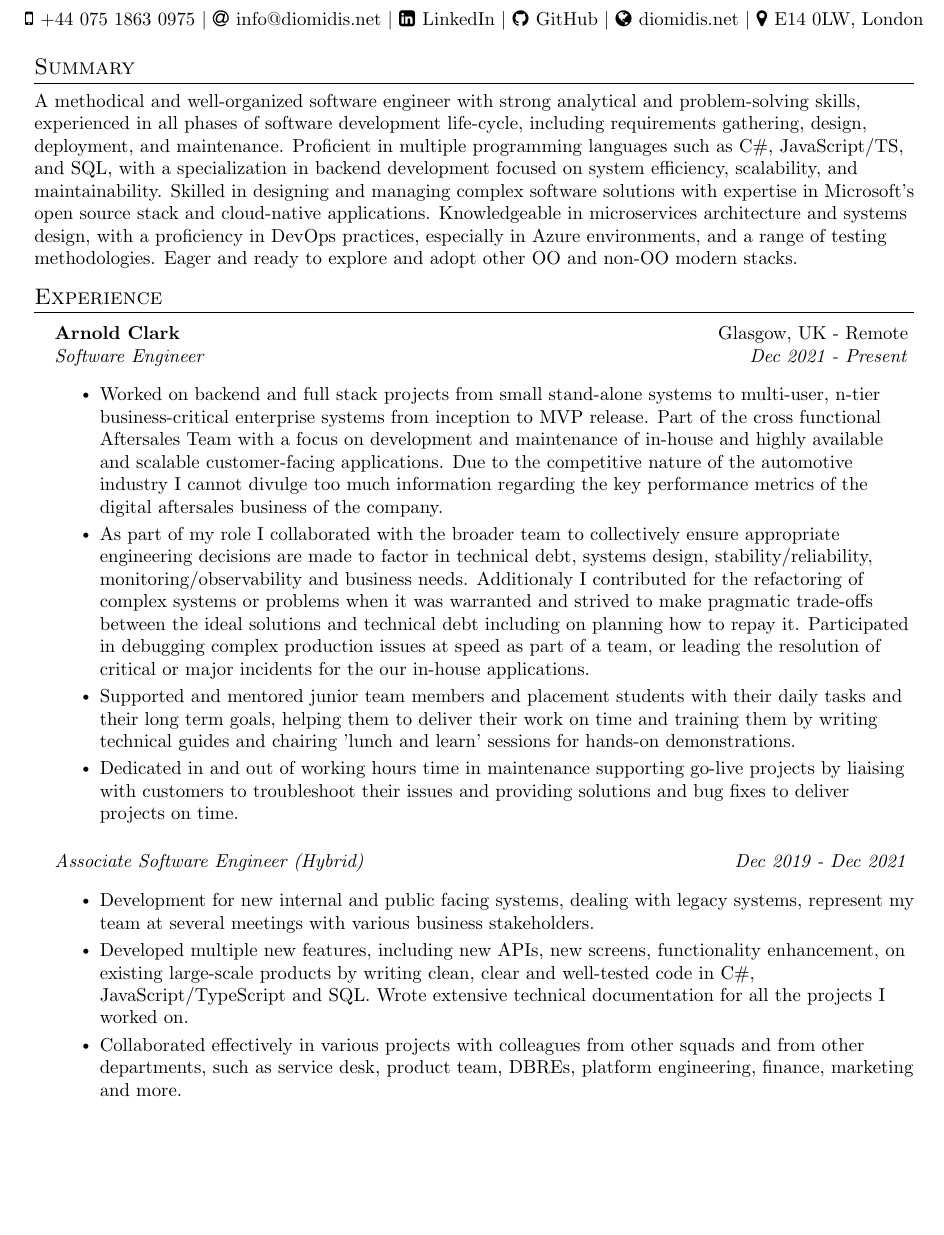
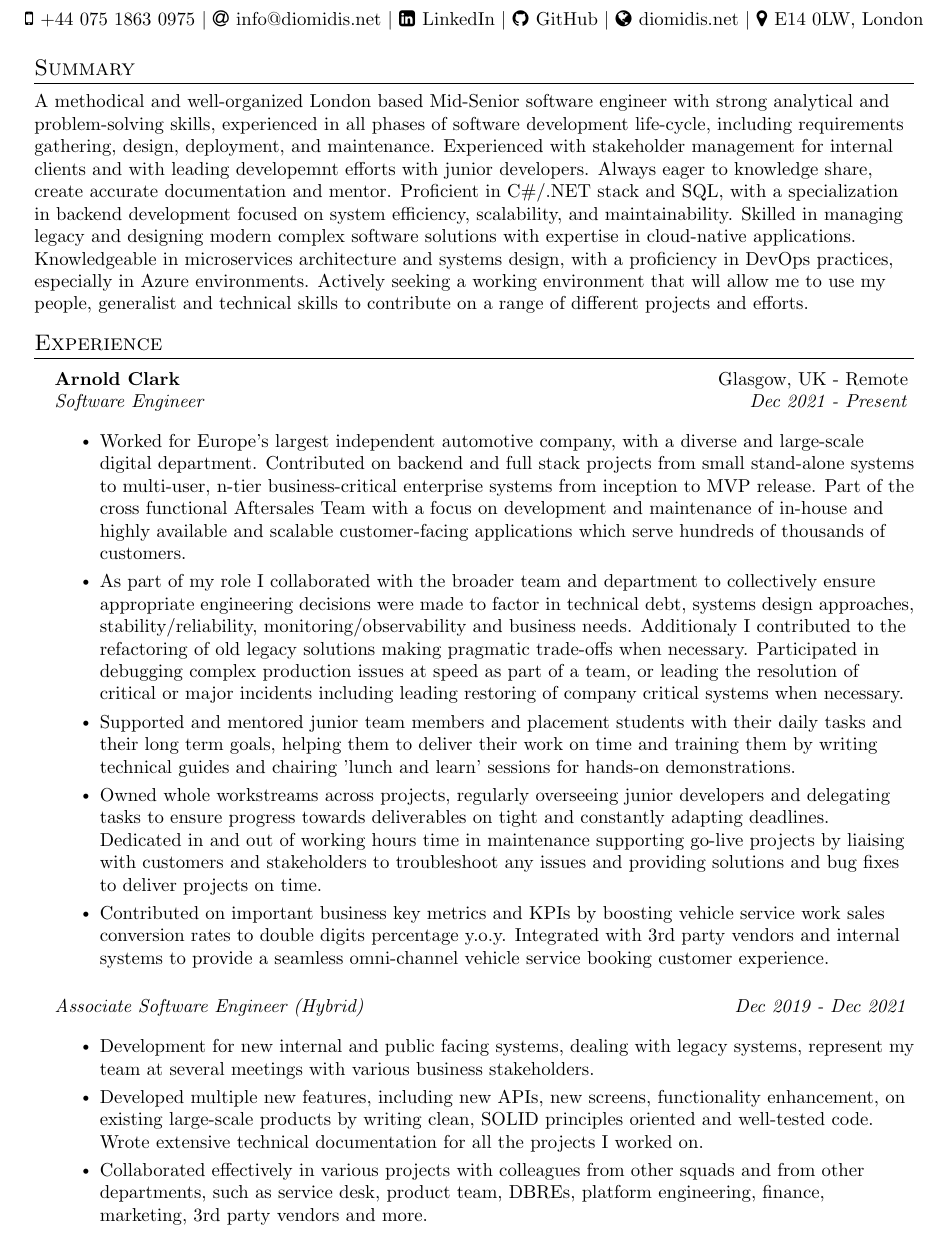
Before and after one commit to diomidis/cv, a LaTeX CV (cv_1023.tex): part of page 1 of 2, cut so that both start at the same text, the shorter picture padded with empty space. Compiled offline with pdfLaTeX.

Commit message:
Update cv

```diff
--- a/cv_1023.tex
+++ b/cv_1023.tex
@@ -160,11 +160,11 @@
 %-----------SUMMARY-----------------
 \section{Summary}
 \small{
-  A methodical and well-organized software engineer with strong analytical and problem-solving skills, experienced in all phases of software development life-cycle,
-  including requirements gathering, design, deployment, and maintenance. Proficient in multiple programming languages such as C\#, JavaScript/TS, and SQL, with a specialization
-  in backend development focused on system efficiency, scalability, and maintainability. Skilled in designing and managing complex software solutions with expertise in Microsoft's open source stack and cloud-native applications.
-  Knowledgeable in microservices architecture and systems design, with a proficiency in DevOps practices, especially in Azure environments, and a range of testing methodologies.
-  Eager and ready to explore and adopt other OO and non-OO modern stacks.
+  A methodical and well-organized London based Mid-Senior software engineer with strong analytical and problem-solving skills, experienced in all phases of software development life-cycle,
+  including requirements gathering, design, deployment, and maintenance. Experienced with stakeholder management for internal clients and with leading developemnt efforts with junior developers. Always eager to knowledge share, create accurate documentation and mentor.
+  Proficient in C\#/.NET stack and SQL, with a specialization
+  in backend development focused on system efficiency, scalability, and maintainability. Skilled in managing legacy and designing modern complex software solutions with expertise in cloud-native applications.
+  Knowledgeable in microservices architecture and systems design, with a proficiency in DevOps practices, especially in Azure environments. Actively seeking a working environment that will allow me to use my people, generalist and technical skills to contribute on a range of different projects and efforts.
 } \vspace{-5pt}
 
 
@@ -178,21 +178,22 @@
       {Software Engineer}{Dec 2021 - Present}
       \resumeItemListStart
         \resumeItem{}
-        {Worked on backend and full stack projects from small stand-alone systems to multi-user, n-tier business-critical enterprise systems from inception to MVP release.
-        Part of the cross functional Aftersales Team with a focus on development and maintenance of in-house and highly available and scalable customer-facing applications.
-        Due to the competitive nature of the automotive industry I cannot divulge too much information regarding the key performance metrics of the digital aftersales business of the company.}
+        {Worked for Europe's largest independent automotive company, with a diverse and large-scale digital department. Contributed on backend and full stack projects from small stand-alone systems to multi-user, n-tier business-critical enterprise systems from inception to MVP release.
+        Part of the cross functional Aftersales Team with a focus on development and maintenance of in-house and highly available and scalable customer-facing applications which serve hundreds of thousands of customers.
+        }
         \resumeItem{}
-        {As part of my role I collaborated with the broader team to collectively ensure appropriate engineering decisions are made to factor in technical debt, systems design, stability/reliability,
-        monitoring/observability and business needs. Additionaly I contributed for the refactoring of complex systems or problems when it was warranted and strived to make pragmatic trade-offs between
-        the ideal solutions and technical debt including on planning how to repay it. Participated in debugging complex production issues at speed as part of a team, or leading the resolution of
-        critical or major incidents for the our in-house applications.
-}
+        {As part of my role I collaborated with the broader team and department to collectively ensure appropriate engineering decisions were made to factor in technical debt, systems design approaches, stability/reliability,
+        monitoring/observability and business needs. Additionaly I contributed to the refactoring of old legacy solutions making pragmatic trade-offs when necessary.
+        Participated in debugging complex production issues at speed as part of a team, or leading the resolution of
+        critical or major incidents including leading restoring of company critical systems when necessary.}
         \resumeItem{}
           {Supported and mentored junior team members and placement students with their daily tasks and their long term goals,
           helping them to deliver their work on time and training them by writing technical guides and chairing 'lunch and learn' sessions for hands-on demonstrations.}
           \resumeItem{}
-           {Dedicated in and out of working hours time in maintenance supporting go-live projects by liaising with customers to troubleshoot their issues and providing solutions and bug fixes to deliver projects on
+           {Owned whole workstreams across projects, regularly overseeing junior developers and delegating tasks to ensure progress towards deliverables on tight and constantly adapting deadlines. Dedicated in and out of working hours time in maintenance supporting go-live projects by liaising with customers and stakeholders to troubleshoot any issues and providing solutions and bug fixes to deliver projects on
           time.}
+          \resumeItem{}
+           {Contributed on important business key metrics and KPIs by boosting vehicle service work sales conversion rates to double digits percentage y.o.y. Integrated with 3rd party vendors and internal systems to provide a seamless omni-channel vehicle service booking customer experience.}
           \resumeItemListEnd
           \vspace{3mm}
     \resumeSubSubheading
@@ -201,9 +202,9 @@
        \resumeItem{}
         {Development for new internal and public facing systems, dealing with legacy systems, represent my team at several meetings with various business stakeholders.}
         \resumeItem{}
-        {Developed multiple new features, including new APIs, new screens, functionality enhancement, on existing large-scale products by writing clean, clear and well-tested code in C\#, JavaScript/TypeScript and SQL.\@ Wrote extensive technical documentation for all the projects I worked on.}
+        {Developed multiple new features, including new APIs, new screens, functionality enhancement, on existing large-scale products by writing clean, SOLID principles oriented and well-tested code. Wrote extensive technical documentation for all the projects I worked on.}
         \resumeItem{}
-        {Collaborated effectively in various projects with colleagues from other squads and from other departments, such as service desk, product team, DBREs, platform engineering, finance, marketing and more.}
+        {Collaborated effectively in various projects with colleagues from other squads and from other departments, such as service desk, product team, DBREs, platform engineering, finance, marketing, 3rd party vendors and more.}
         \resumeItemListEnd
         \resumeSubSubheading
      {Systems Analyst (On Site)}{Dec 2017 - Dec 2019}
```
Also changed, not shown: cv_1023.pdf, cv_1023.tex (19 more changed lines).
